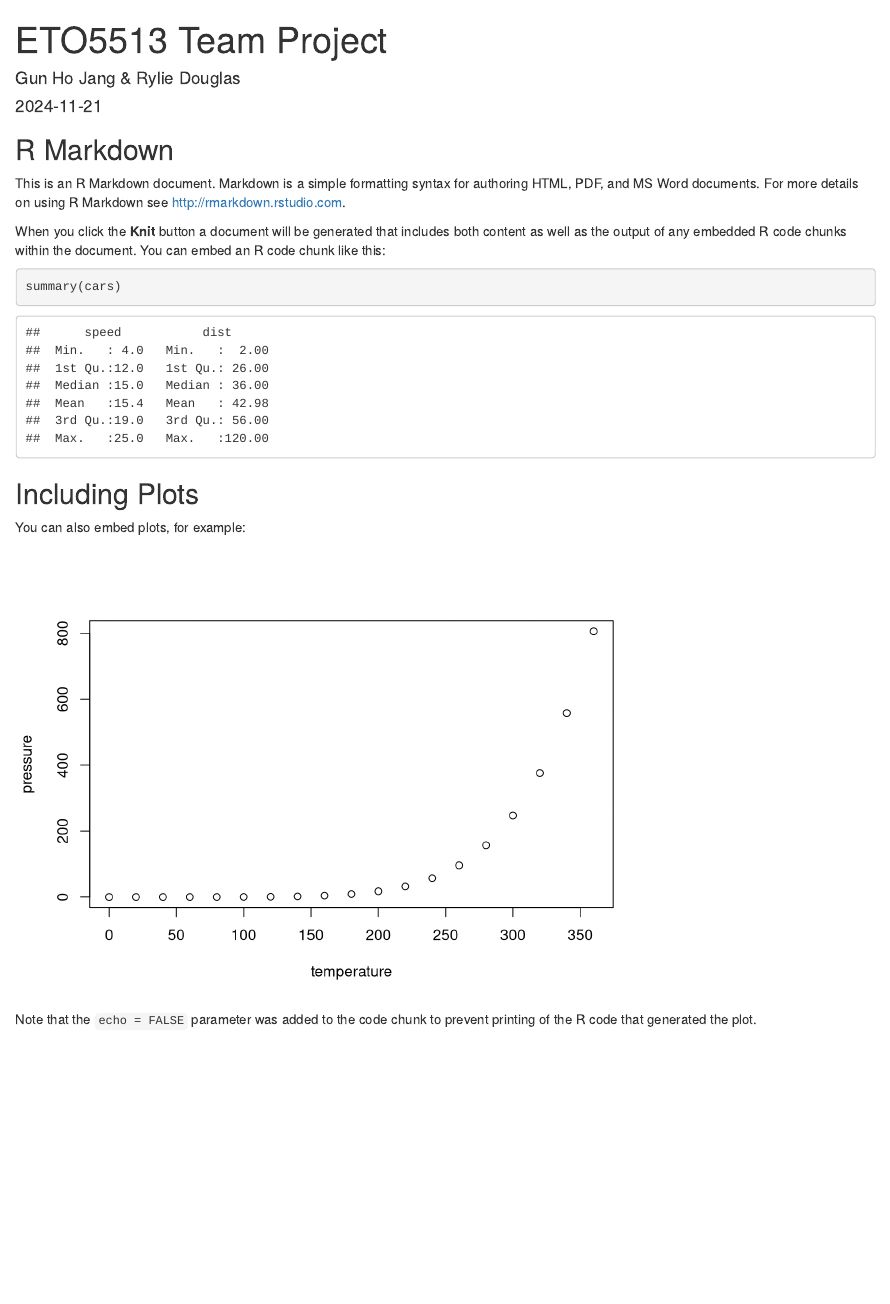
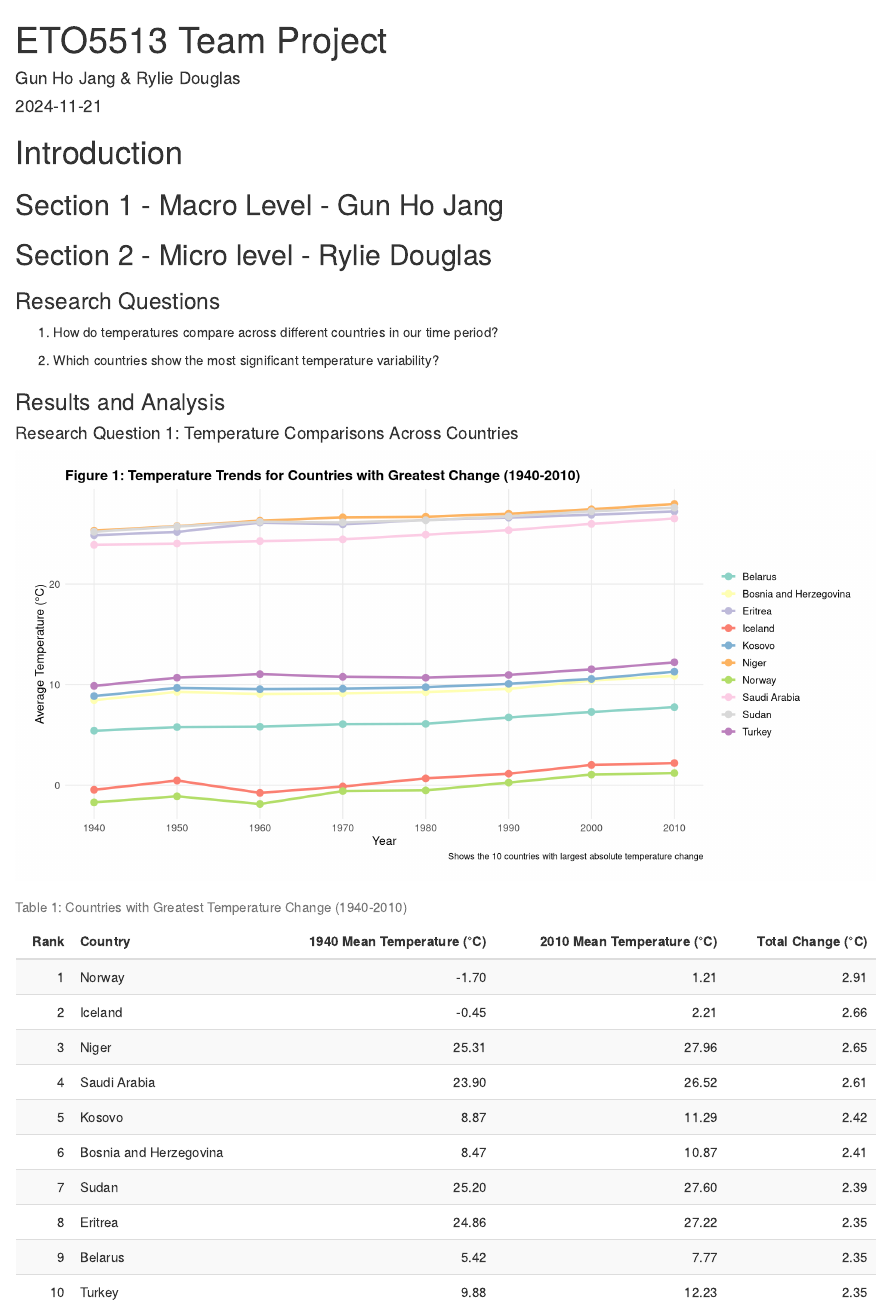
Before and after one commit to GunHoJang/ETO5513Assessment2, an R Markdown document (ETO5513 Team Project.Rmd): the page in a window 1100 px wide, from its top. Rendered offline with R 4.5, knitr and Pandoc, with nearby package versions.

Commit message:
Add Research question 1 figure and table

````diff
--- a/ETO5513 Team Project.Rmd
+++ b/ETO5513 Team Project.Rmd
@@ -2,8 +2,9 @@
 title: "ETO5513 Team Project"
 author: "Gun Ho Jang & Rylie Douglas"
 date: "`r Sys.Date()`"
-output: html_document
+output:
+  html_document:
+    toc: false
 ---
 
 ```{r setup, include=FALSE}
-knitr::opts_chunk$set(echo = TRUE)
@@ -10,21 +16,81 @@ knitr::opts_chunk$set(echo = TRUE)
 ```
 
-## R Markdown
+```{r load-data}
+# Read the data
+temp_data <- read.csv("~/Desktop/ETO5513A2/ETO5513Assessment2/Data/decadal-average-surface-temperature.csv")
+```
+# Introduction
 
-This is an R Markdown document. Markdown is a simple formatting syntax for authoring HTML, PDF, and MS Word documents. For more details on using R Markdown see <http://rmarkdown.rstudio.com>.
 
-When you click the **Knit** button a document will be generated that includes both content as well as the output of any embedded R code chunks within the document. You can embed an R code chunk like this:
+## Section 1 - Macro Level - Gun Ho Jang
 
-```{r cars}
-summary(cars)
+
+## Section 2 - Micro level - Rylie Douglas
+### Research Questions
+1. How do temperatures compare across different countries in our time period?
+
+2. Which countries show the most significant temperature variability?
+
+### Results and Analysis
+
+#### Research Question 1: Temperature Comparisons Across Countries
+
+```{r temperature-change, fig.width=12, fig.height=6}
+# Calculate total temperature change for each country
+temp_changes <- temp_data %>%
+  group_by(Entity) %>%
+  summarise(
+    start_temp = first(Decadal.average.surface.temperature),
+    end_temp = last(Decadal.average.surface.temperature),
+    total_change = end_temp - start_temp
+  ) %>%
+  arrange(desc(abs(total_change)))
+
+# Get top 10 countries with greatest change
+top_10_countries <- head(temp_changes$Entity, 10)
+
+# Create figure 1: Line graph for top 10 countries with enhanced width
+temp_data %>%
+  filter(Entity %in% top_10_countries) %>%
+  ggplot(aes(x = Year, y = Decadal.average.surface.temperature, color = Entity)) +
+  geom_line(linewidth = 1.2) +
+  geom_point(size = 3) +
+  theme_minimal() +
+  theme(
+    legend.position = "right",
+    legend.title = element_blank(),
+    legend.text = element_text(size = 10),
+    axis.text = element_text(size = 10),
+    axis.title = element_text(size = 12),
+    plot.title = element_text(size = 14, face = "bold"),
+    panel.grid.minor = element_blank(),
+    plot.margin = margin(t = 20, r = 20, b = 20, l = 20)
+  ) +
+  labs(
+    title = "Figure 1: Temperature Trends for Countries with Greatest Change (1940-2010)",
+    x = "Year",
+    y = "Average Temperature (°C)",
+    caption = "Shows the 10 countries with largest absolute temperature change"
+  ) +
+  scale_x_continuous(breaks = unique(temp_data$Year)) +
+  scale_color_brewer(palette = "Set3")  # Using a color palette that's easier to distinguish
 ```
 
-## Including Plots
-
-You can also embed plots, for example:
-
-```{r pressure, echo=FALSE}
-plot(pressure)
+```{r change-table}
+# Table 1: Temperature changes for top 10 countries
+temp_changes %>%
+  head(10) %>%
+  mutate(
+    Rank = row_number(),
+    total_change = round(total_change, 2),
+    start_temp = round(start_temp, 2),
+    end_temp = round(end_temp, 2)
+  ) %>%
+  select(Rank, Entity, start_temp, end_temp, total_change) %>%
+  kable(
+    caption = "Table 1: Countries with Greatest Temperature Change (1940-2010)",
+    col.names = c("Rank", "Country", "1940 Mean Temperature (°C)",
+                  "2010 Mean Temperature (°C)", "Total Change (°C)")
+  ) %>%
+  kable_styling(bootstrap_options = c("striped", "hover"))
 ```
-
-Note that the `echo = FALSE` parameter was added to the code chunk to prevent printing of the R code that generated the plot.
````
Also changed, not shown: ETO5513-Team-Project.html (added), ETO5513 Team Project.Rmd (5 more changed lines), 1 other file.
